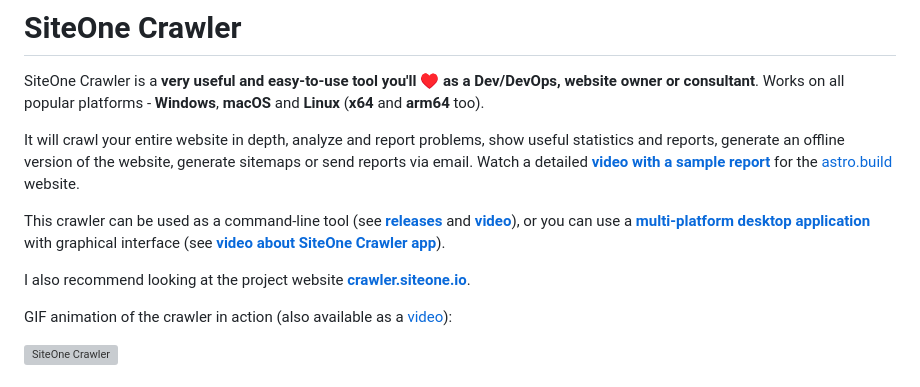
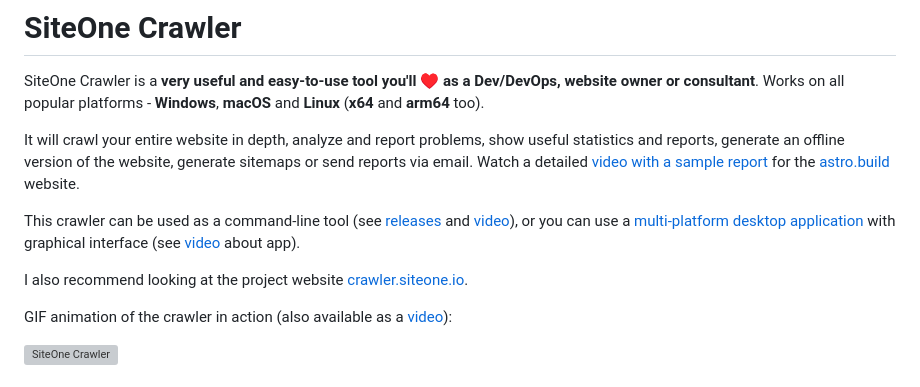
Before and after one commit to janreges/siteone-crawler, a Markdown page: README.md, the part around the change. Drawn GitHub-style; grey boxes are pictures that could not be loaded.

Commit message:
readme: removed bold links from the intro (it didn't look as good on github as it did in the IDE)

```diff
--- a/README.md
+++ b/README.md
@@ -3,11 +3,11 @@
 SiteOne Crawler is a **very useful and easy-to-use tool you'll ♥ as a Dev/DevOps, website owner or consultant**. Works on all popular platforms - **Windows**, **macOS** and **Linux** (**x64** and **arm64** too).
 
 It will crawl your entire website in depth, analyze and report problems, show useful statistics and reports, generate an offline
-version of the website, generate sitemaps or send reports via email. Watch a detailed [**video with a sample report**](https://www.youtube.com/watch?v=PHIFSOmk0gk) for the [astro.build](https://astro.build/?utm_source=siteone-crawler-github) website.
+version of the website, generate sitemaps or send reports via email. Watch a detailed [video with a sample report](https://www.youtube.com/watch?v=PHIFSOmk0gk) for the [astro.build](https://astro.build/?utm_source=siteone-crawler-github) website.
 
-This crawler can be used as a command-line tool (see [**releases**](https://github.com/janreges/siteone-crawler/releases) and [**video**](https://www.youtube.com/watch?v=25T_yx13naA&list=PL9mElgTe-s1Csfg0jXWmDS0MHFN7Cpjwp)), or you can use a [**multi-platform desktop application**](https://github.com/janreges/siteone-crawler-gui) with graphical interface (see [**video about SiteOne Crawler app**](https://www.youtube.com/watch?v=rFW8LNEVNdw)).
+This crawler can be used as a command-line tool (see [releases](https://github.com/janreges/siteone-crawler/releases) and [video](https://www.youtube.com/watch?v=25T_yx13naA&list=PL9mElgTe-s1Csfg0jXWmDS0MHFN7Cpjwp)), or you can use a [multi-platform desktop application](https://github.com/janreges/siteone-crawler-gui) with graphical interface (see [video](https://www.youtube.com/watch?v=rFW8LNEVNdw) about app).
 
-I also recommend looking at the project website [**crawler.siteone.io**](https://crawler.siteone.io/).
+I also recommend looking at the project website [crawler.siteone.io](https://crawler.siteone.io/).
 
 GIF animation of the crawler in action (also available as a [video](https://www.youtube.com/watch?v=25T_yx13naA&list=PL9mElgTe-s1Csfg0jXWmDS0MHFN7Cpjwp)):
 
```
